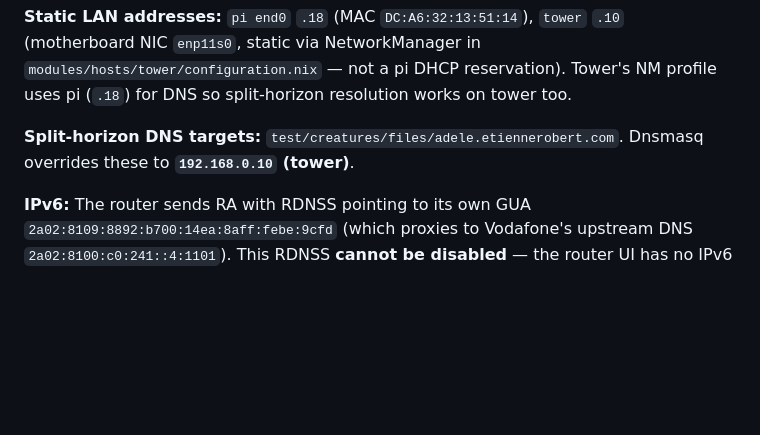
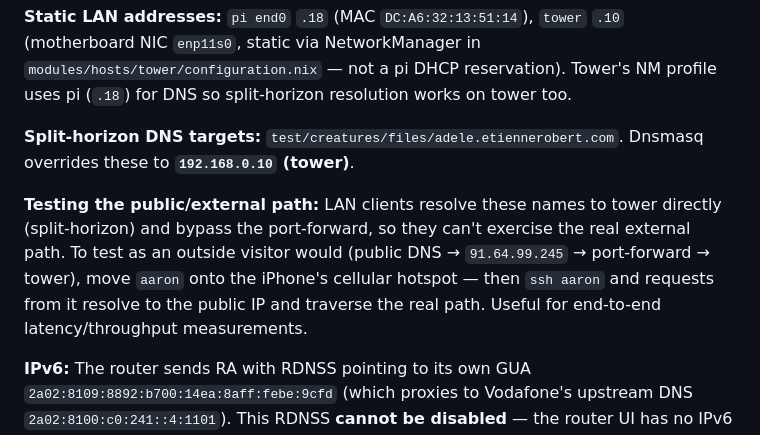
Before and after one commit to etrobert/setup, a Markdown page: CLAUDE.md, the part around the change. Rendered like a GitHub page; blank space fills up the shorter version.

Commit message:
docs(claude): note how to test the public/external path via aaron
Co-Authored-By: Claude Opus 4.7 <noreply@anthropic.com>

```diff
--- a/CLAUDE.md
+++ b/CLAUDE.md
@@ -140,6 +140,13 @@ profile uses pi (`.18`) for DNS so split-horizon resolution works on tower too.
 **Split-horizon DNS targets:** `test/creatures/files/adele.etiennerobert.com`.
 Dnsmasq overrides these to **`192.168.0.10` (tower)**.
 
+**Testing the public/external path:** LAN clients resolve these names to tower
+directly (split-horizon) and bypass the port-forward, so they can't exercise the
+real external path. To test as an outside visitor would (public DNS →
+`91.64.99.245` → port-forward → tower), move `aaron` onto the iPhone's cellular
+hotspot — then `ssh aaron` and requests from it resolve to the public IP and
+traverse the real path. Useful for end-to-end latency/throughput measurements.
+
 **IPv6:** The router sends RA with RDNSS pointing to its own GUA
 `2a02:8109:8892:b700:14ea:8aff:febe:9cfd` (which proxies to Vodafone's upstream
 DNS `2a02:8100:c0:241::4:1101`). This RDNSS **cannot be disabled** — the router
```
